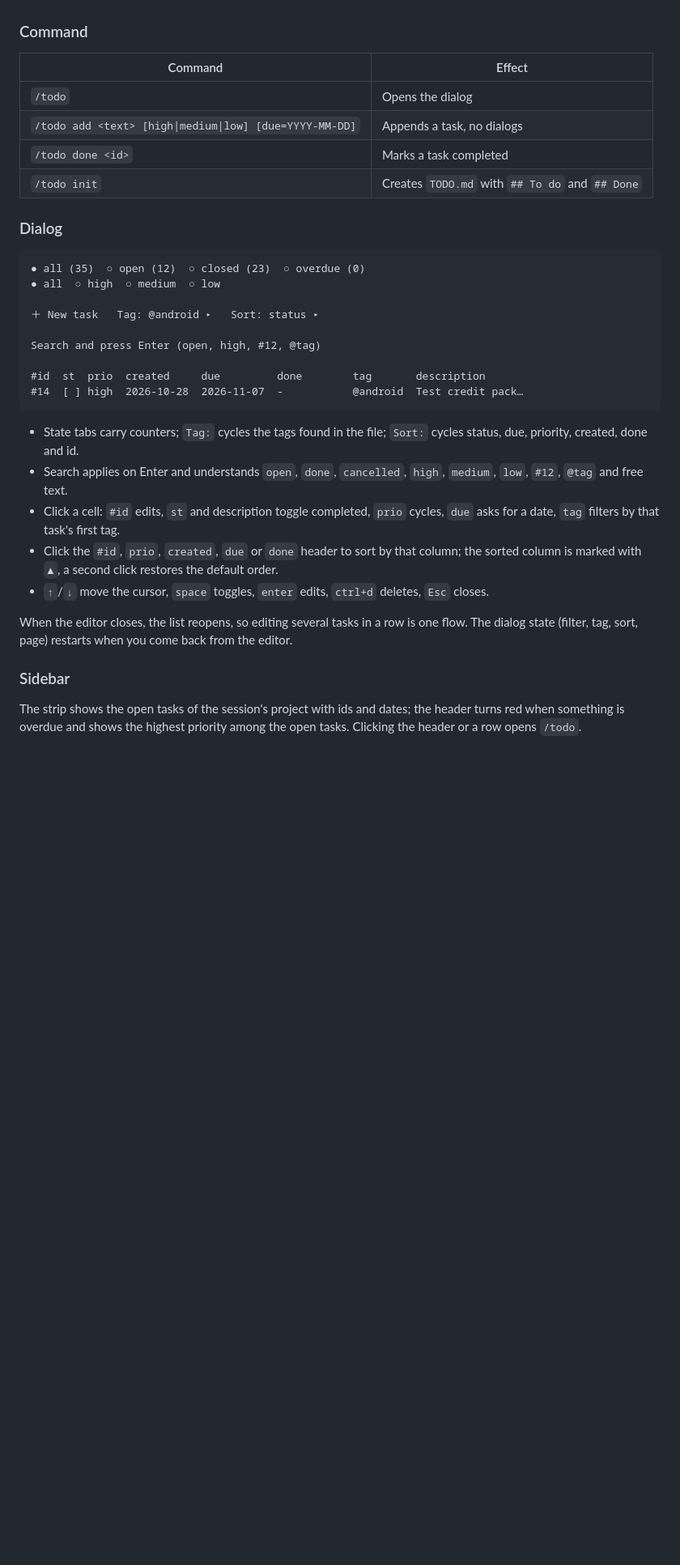
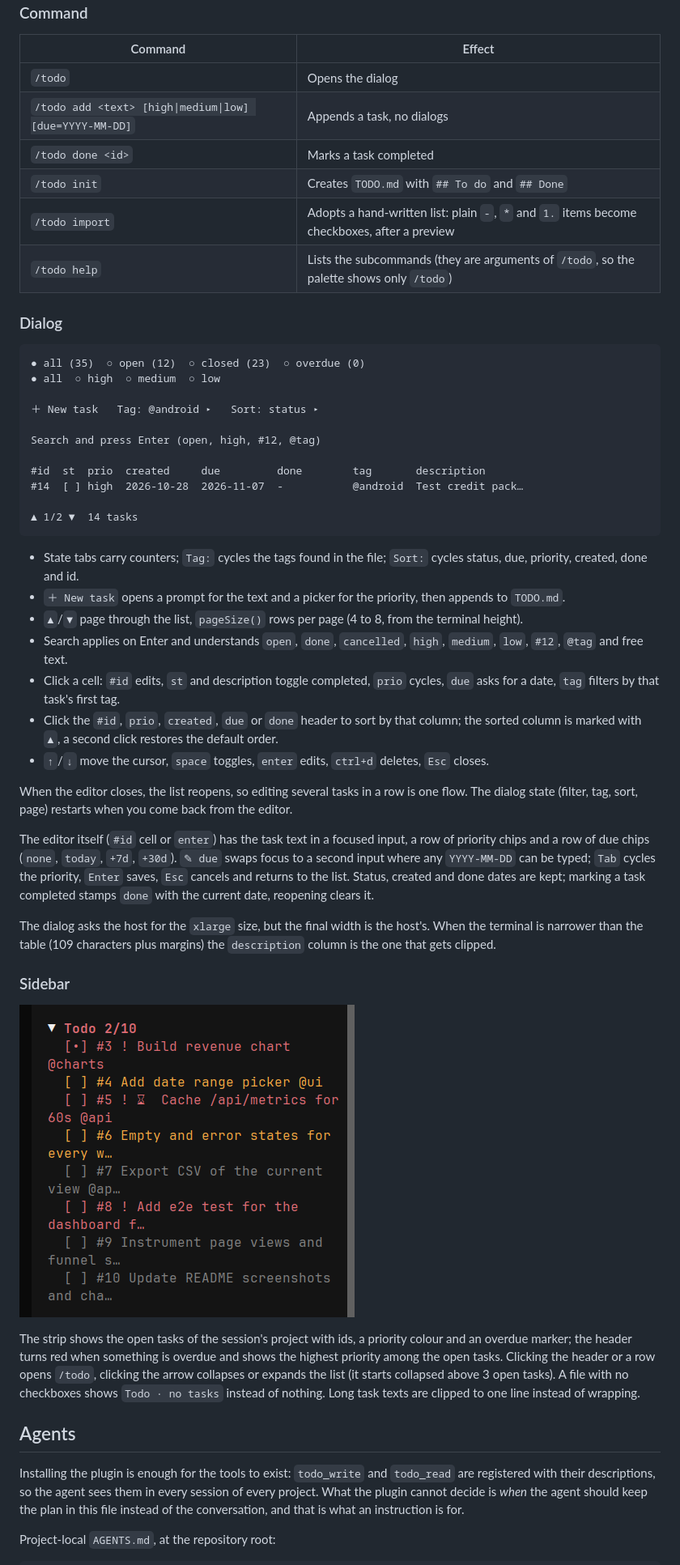
Before and after one commit to LeonVeganMan/opencode-todo-md, a Markdown page: README.md, the part around one of its changes. Shown at 81% size. GitHub-like rendering; pictures changed too: screen/sidebar.png (added); blank space fills up the shorter version.

````diff
--- a/README.md
+++ b/README.md
@@ -62,6 +72,8 @@ never reused, so a patch cannot hit the wrong task after a reorder.
 | `/todo add <text> [high\|medium\|low] [due=YYYY-MM-DD]` | Appends a task, no dialogs |
 | `/todo done <id>` | Marks a task completed |
 | `/todo init` | Creates `TODO.md` with `## To do` and `## Done` |
+| `/todo import` | Adopts a hand-written list: plain `-`, `*` and `1.` items become checkboxes, after a preview |
+| `/todo help` | Lists the subcommands (they are arguments of `/todo`, so the palette shows only `/todo`) |
 
 ### Dialog
 
@@ -75,10 +87,14 @@ Search and press Enter (open, high, #12, @tag)
 
 #id  st  prio  created     due         done        tag       description
 #14  [ ] high  2026-10-28  2026-11-07  -           @android  Test credit pack…
+
+▲ 1/2 ▼  14 tasks
 ```
 
 - State tabs carry counters; `Tag:` cycles the tags found in the file; `Sort:` cycles status, due, priority, created,
   done and id.
+- `＋ New task` opens a prompt for the text and a picker for the priority, then appends to `TODO.md`.
+- `▲`/`▼` page through the list, `pageSize()` rows per page (4 to 8, from the terminal height).
 - Search applies on Enter and understands `open`, `done`, `cancelled`, `high`, `medium`, `low`, `#12`, `@tag` and free
   text.
 - Click a cell: `#id` edits, `st` and description toggle completed, `prio` cycles, `due` asks for a date, `tag` filters
@@ -90,7 +106,28 @@ Search and press Enter (open, high, #12, @tag)
 When the editor closes, the list reopens, so editing several tasks in a row is one flow. The dialog state (filter,
 tag, sort, page) restarts when you come back from the editor.
 
+The editor itself (`#id` cell or `enter`) has the task text in a focused input, a row of priority chips and a row of
+due chips (`none`, `today`, `+7d`, `+30d`). `✎ due` swaps focus to a second input where any `YYYY-MM-DD` can be typed;
+`Tab` cycles the priority, `Enter` saves, `Esc` cancels and returns to the list. Status, created and done dates are
+kept; marking a task completed stamps `done` with the current date, reopening clears it.
+
+The dialog asks the host for the `xlarge` size, but the final width is the host's. When the terminal is narrower than
+the table (109 characters plus margins) the `description` column is the one that gets clipped.
+
 ### Sidebar
 
-The strip shows the open tasks of the session's project with ids and dates; the header turns red when something is
-overdue and shows the highest priority among the open tasks. Clicking the header or a row opens `/todo`.
+![The sidebar strip](screen/sidebar.png)
+
+The strip shows the open tasks of the session's project with ids, a priority colour and an overdue marker; the header
+turns red when something is overdue and shows the highest priority among the open tasks. Clicking the header or a row
+opens `/todo`, clicking the arrow collapses or expands the list (it starts collapsed above 3 open tasks). A file with
+no checkboxes shows `Todo · no tasks` instead of nothing. Long task texts are clipped to one line instead of wrapping.
+
+## Agents
+
+Installing the plugin is enough for the tools to exist: `todo_write` and `todo_read` are registered with their
+descriptions, so the agent sees them in every session of every project. What the plugin cannot decide is *when* the
+agent should keep the plan in this file instead of the conversation, and that is what an instruction is for.
+
+Project-local `AGENTS.md`, at the repository root:
+
````
Also changed, not shown: other parts of README.md (+35 -3 lines), ANNOUNCE.md (+11 -3 lines), screen/todo.png (added), 7 other files.
